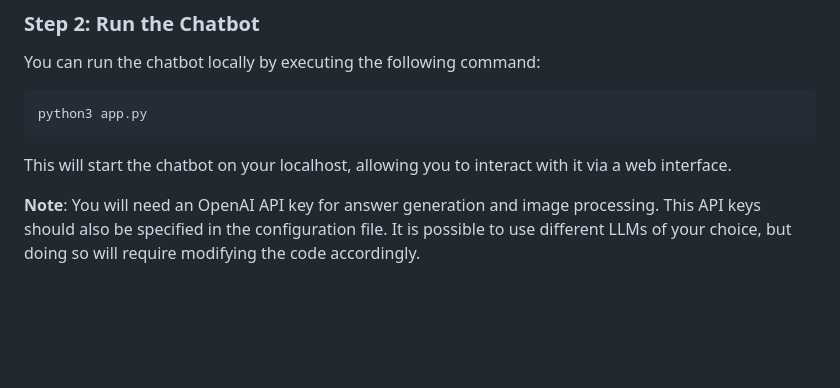
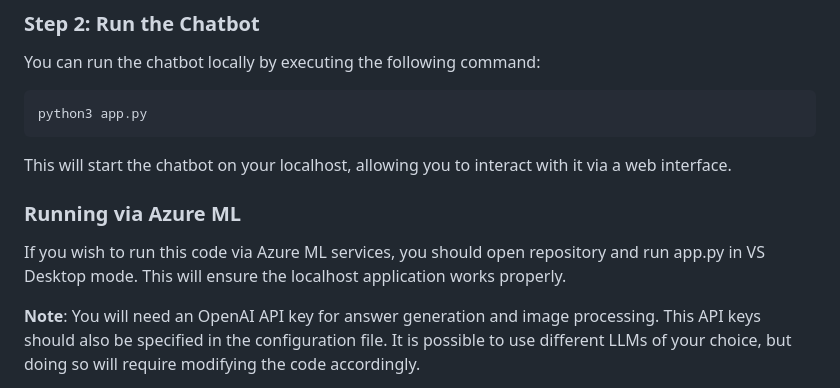
Before and after one commit to Amsterdam-AI-Team/citizen-signals-rag-chatbot-system, a Markdown page: README.md, the part around the change. Drawn GitHub-style; blank space fills up the shorter version.

```diff
--- a/README.md
+++ b/README.md
@@ -58,6 +58,10 @@ python3 app.py
 
 This will start the chatbot on your localhost, allowing you to interact with it via a web interface.
 
+### Running via Azure ML
+
+If you wish to run this code via Azure ML services, you should open repository and run app.py in VS Desktop mode. This will ensure the localhost application works properly.
+
 **Note**: You will need an OpenAI API key for answer generation and image processing. This API keys should also be specified in the configuration file. It is possible to use different LLMs of your choice, but doing so will require modifying the code accordingly.
 
 **Note** Only the melding category 'Zwerfvuil' is now supported. You can add more protocols in the processors.py file.
```
